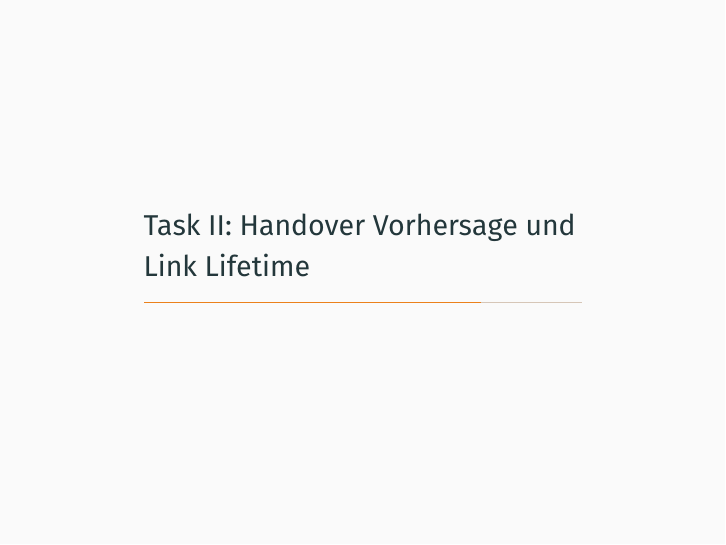
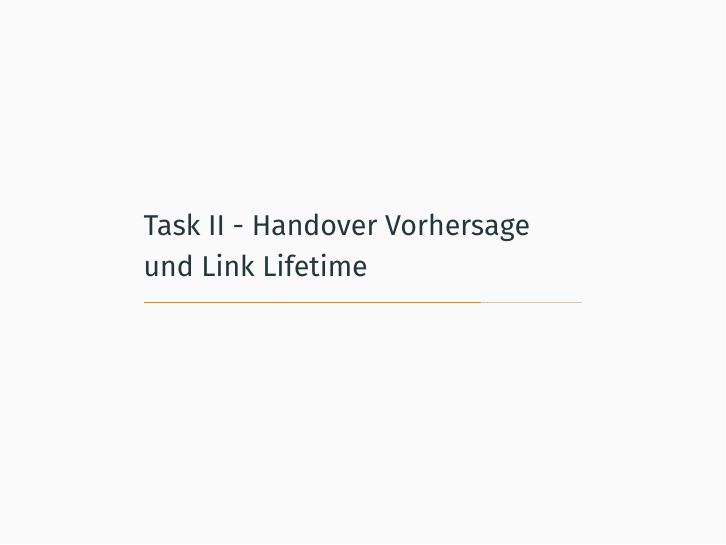
Before and after one commit to chr-peters/fallstudien_2_projekt_1, LaTeX slides (presentation/presentation.tex, which reads presentation/abschnitte/TaskII.tex): page 16 of 22. Compiled offline with XeLaTeX.

Commit message:
inhaltsverzeichnis

```diff
--- a/presentation/abschnitte/TaskII.tex
+++ b/presentation/abschnitte/TaskII.tex
@@ -1,4 +1,4 @@
-\section{Task II: Handover Vorhersage und Link Lifetime}
+\section{Task II - Handover Vorhersage und Link Lifetime}
 \begin{frame}{Aufgabenstellung Task II}
 Vorhersage des Handovers und Link Lifetime
 	\begin{itemize}
```
Also changed, not shown: presentation/presentation.pdf.
